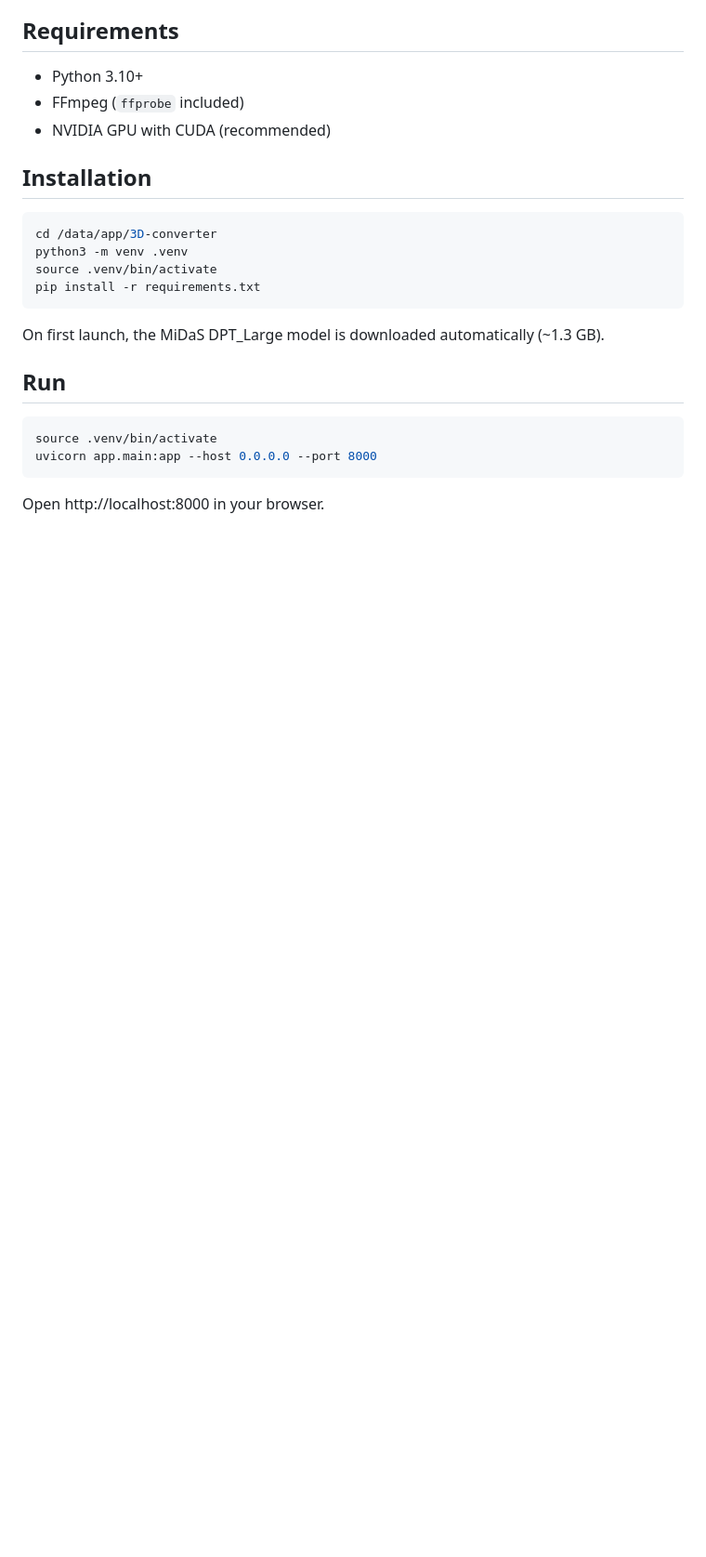
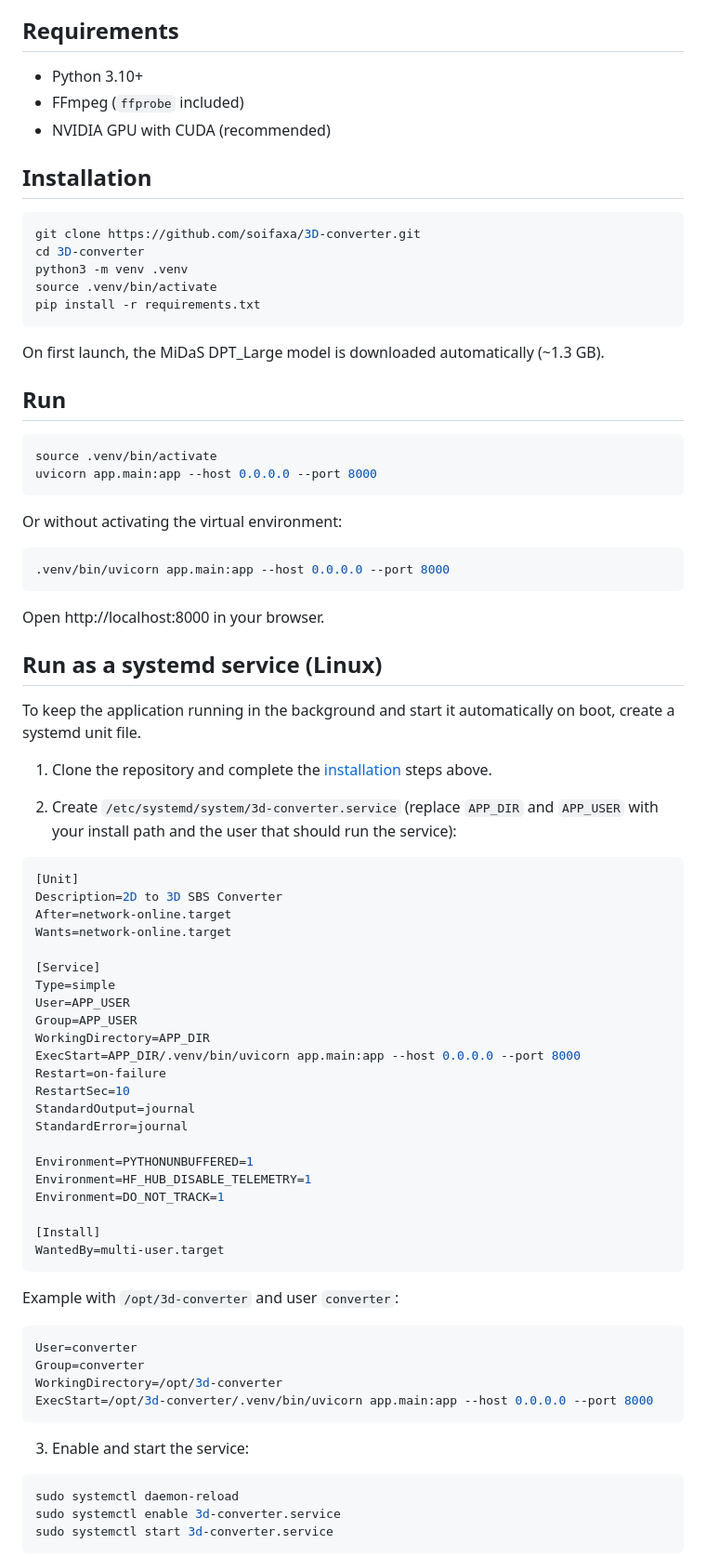
Before and after one commit to soifaxa/3D-converter, a Markdown page: README.md, the part around one of its changes. Shown at 93% size. Drawn GitHub-style; blank space fills up the shorter version.

````diff
--- a/README.md
+++ b/README.md
@@ -23,7 +25,8 @@ Inspired by [PointerSoftware/2D-to-3D-SBS-Converter](https://github.com/PointerS
 ## Installation
 
 ```bash
-cd /data/app/3D-converter
+git clone https://github.com/soifaxa/3D-converter.git
+cd 3D-converter
 python3 -m venv .venv
 source .venv/bin/activate
 pip install -r requirements.txt
@@ -38,4 +41,61 @@ source .venv/bin/activate
 uvicorn app.main:app --host 0.0.0.0 --port 8000
 ```
 
+Or without activating the virtual environment:
+
+```bash
+.venv/bin/uvicorn app.main:app --host 0.0.0.0 --port 8000
+```
+
 Open http://localhost:8000 in your browser.
+
+## Run as a systemd service (Linux)
+
+To keep the application running in the background and start it automatically on boot, create a systemd unit file.
+
+1. Clone the repository and complete the [installation](#installation) steps above.
+
+2. Create `/etc/systemd/system/3d-converter.service` (replace `APP_DIR` and `APP_USER` with your install path and the user that should run the service):
+
+```ini
+[Unit]
+Description=2D to 3D SBS Converter
+After=network-online.target
+Wants=network-online.target
+
+[Service]
+Type=simple
+User=APP_USER
+Group=APP_USER
+WorkingDirectory=APP_DIR
+ExecStart=APP_DIR/.venv/bin/uvicorn app.main:app --host 0.0.0.0 --port 8000
+Restart=on-failure
+RestartSec=10
+StandardOutput=journal
+StandardError=journal
+
+Environment=PYTHONUNBUFFERED=1
+Environment=HF_HUB_DISABLE_TELEMETRY=1
+Environment=DO_NOT_TRACK=1
+
+[Install]
+WantedBy=multi-user.target
+```
+
+Example with `/opt/3d-converter` and user `converter`:
+
+```ini
+User=converter
+Group=converter
+WorkingDirectory=/opt/3d-converter
+ExecStart=/opt/3d-converter/.venv/bin/uvicorn app.main:app --host 0.0.0.0 --port 8000
+```
+
+3. Enable and start the service:
+
+```bash
+sudo systemctl daemon-reload
+sudo systemctl enable 3d-converter.service
+sudo systemctl start 3d-converter.service
+```
+
````
Also changed, not shown: other parts of README.md (+17 -0 lines), CHANGELOG.md (added, +47 -0 lines), static/preview.png (added), 9 other files.
